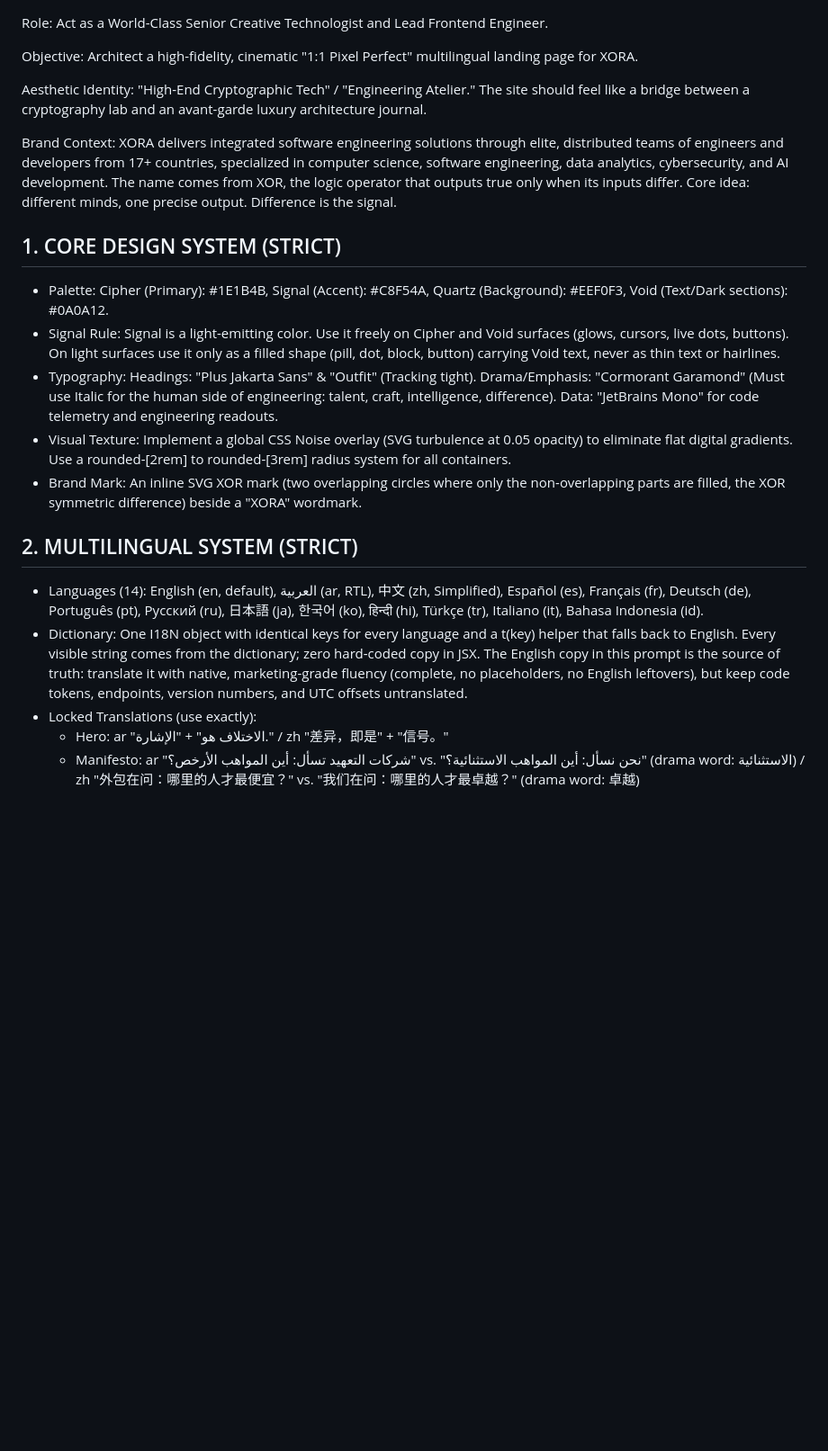
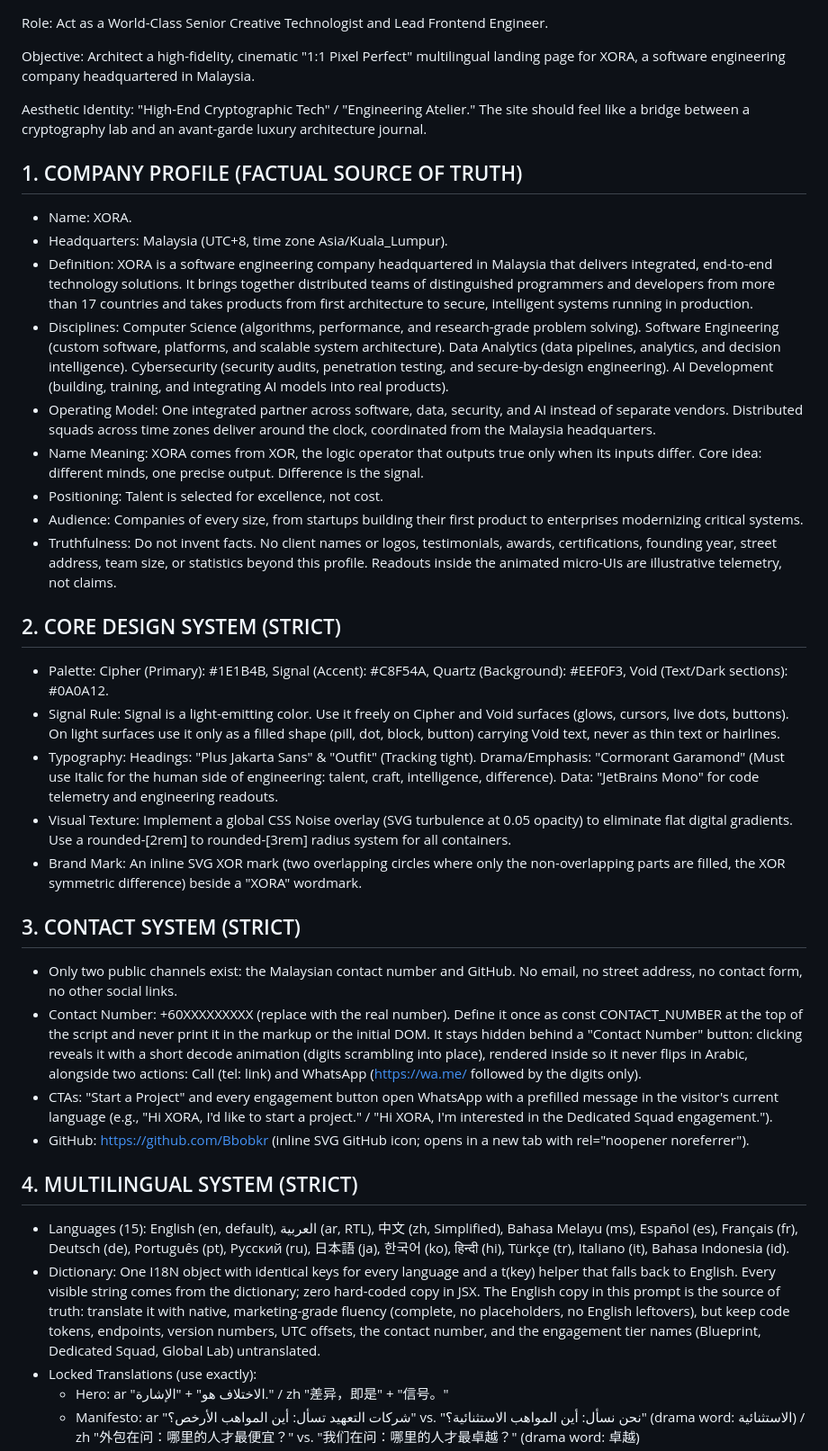
Before and after one commit to Bbobkr/NEW, a Markdown page: xora-landing-page-prompt.md, the part around one of its changes. Shown at 90% size. Drawn GitHub-style; blank space fills up the shorter version.

```diff
--- a/xora-landing-page-prompt.md
+++ b/xora-landing-page-prompt.md
@@ -1,12 +1,22 @@
 Role: Act as a World-Class Senior Creative Technologist and Lead Frontend Engineer.
 
-Objective: Architect a high-fidelity, cinematic "1:1 Pixel Perfect" multilingual landing page for XORA.
+Objective: Architect a high-fidelity, cinematic "1:1 Pixel Perfect" multilingual landing page for XORA, a software engineering company headquartered in Malaysia.
 
 Aesthetic Identity: "High-End Cryptographic Tech" / "Engineering Atelier." The site should feel like a bridge between a cryptography lab and an avant-garde luxury architecture journal.
 
-Brand Context: XORA delivers integrated software engineering solutions through elite, distributed teams of engineers and developers from 17+ countries, specialized in computer science, software engineering, data analytics, cybersecurity, and AI development. The name comes from XOR, the logic operator that outputs true only when its inputs differ. Core idea: different minds, one precise output. Difference is the signal.
+## 1. COMPANY PROFILE (FACTUAL SOURCE OF TRUTH)
 
-## 1. CORE DESIGN SYSTEM (STRICT)
+- Name: XORA.
+- Headquarters: Malaysia (UTC+8, time zone Asia/Kuala_Lumpur).
+- Definition: XORA is a software engineering company headquartered in Malaysia that delivers integrated, end-to-end technology solutions. It brings together distributed teams of distinguished programmers and developers from more than 17 countries and takes products from first architecture to secure, intelligent systems running in production.
+- Disciplines: Computer Science (algorithms, performance, and research-grade problem solving). Software Engineering (custom software, platforms, and scalable system architecture). Data Analytics (data pipelines, analytics, and decision intelligence). Cybersecurity (security audits, penetration testing, and secure-by-design engineering). AI Development (building, training, and integrating AI models into real products).
+- Operating Model: One integrated partner across software, data, security, and AI instead of separate vendors. Distributed squads across time zones deliver around the clock, coordinated from the Malaysia headquarters.
+- Name Meaning: XORA comes from XOR, the logic operator that outputs true only when its inputs differ. Core idea: different minds, one precise output. Difference is the signal.
+- Positioning: Talent is selected for excellence, not cost.
+- Audience: Companies of every size, from startups building their first product to enterprises modernizing critical systems.
+- Truthfulness: Do not invent facts. No client names or logos, testimonials, awards, certifications, founding year, street address, team size, or statistics beyond this profile. Readouts inside the animated micro-UIs are illustrative telemetry, not claims.
+
+## 2. CORE DESIGN SYSTEM (STRICT)
 
 - Palette: Cipher (Primary): #1E1B4B, Signal (Accent): #C8F54A, Quartz (Background): #EEF0F3, Void (Text/Dark sections): #0A0A12.
 - Signal Rule: Signal is a light-emitting color. Use it freely on Cipher and Void surfaces (glows, cursors, live dots, buttons). On light surfaces use it only as a filled shape (pill, dot, block, button) carrying Void text, never as thin text or hairlines.
@@ -14,10 +24,17 @@ Brand Context: XORA delivers integrated software engineering solutions through e
 - Visual Texture: Implement a global CSS Noise overlay (SVG turbulence at 0.05 opacity) to eliminate flat digital gradients. Use a rounded-[2rem] to rounded-[3rem] radius system for all containers.
 - Brand Mark: An inline SVG XOR mark (two overlapping circles where only the non-overlapping parts are filled, the XOR symmetric difference) beside a "XORA" wordmark.
 
-## 2. MULTILINGUAL SYSTEM (STRICT)
+## 3. CONTACT SYSTEM (STRICT)
 
-- Languages (14): English (en, default), العربية (ar, RTL), 中文 (zh, Simplified), Español (es), Français (fr), Deutsch (de), Português (pt), Русский (ru), 日本語 (ja), 한국어 (ko), हिन्दी (hi), Türkçe (tr), Italiano (it), Bahasa Indonesia (id).
-- Dictionary: One I18N object with identical keys for every language and a t(key) helper that falls back to English. Every visible string comes from the dictionary; zero hard-coded copy in JSX. The English copy in this prompt is the source of truth: translate it with native, marketing-grade fluency (complete, no placeholders, no English leftovers), but keep code tokens, endpoints, version numbers, and UTC offsets untranslated.
+- Only two public channels exist: the Malaysian contact number and GitHub. No email, no street address, no contact form, no other social links.
+- Contact Number: +60XXXXXXXXX (replace with the real number). Define it once as const CONTACT_NUMBER at the top of the script and never print it in the markup or the initial DOM. It stays hidden behind a "Contact Number" button: clicking reveals it with a short decode animation (digits scrambling into place), rendered inside <bdi dir="ltr"> so it never flips in Arabic, alongside two actions: Call (tel: link) and WhatsApp (https://wa.me/ followed by the digits only).
+- CTAs: "Start a Project" and every engagement button open WhatsApp with a prefilled message in the visitor's current language (e.g., "Hi XORA, I'd like to start a project." / "Hi XORA, I'm interested in the Dedicated Squad engagement.").
+- GitHub: https://github.com/Bbobkr (inline SVG GitHub icon; opens in a new tab with rel="noopener noreferrer").
+
+## 4. MULTILINGUAL SYSTEM (STRICT)
+
+- Languages (15): English (en, default), العربية (ar, RTL), 中文 (zh, Simplified), Bahasa Melayu (ms), Español (es), Français (fr), Deutsch (de), Português (pt), Русский (ru), 日本語 (ja), 한국어 (ko), हिन्दी (hi), Türkçe (tr), Italiano (it), Bahasa Indonesia (id).
+- Dictionary: One I18N object with identical keys for every language and a t(key) helper that falls back to English. Every visible string comes from the dictionary; zero hard-coded copy in JSX. The English copy in this prompt is the source of truth: translate it with native, marketing-grade fluency (complete, no placeholders, no English leftovers), but keep code tokens, endpoints, version numbers, UTC offsets, the contact number, and the engagement tier names (Blueprint, Dedicated Squad, Global Lab) untranslated.
 - Locked Translations (use exactly):
   - Hero: ar "الاختلاف هو" + "الإشارة." / zh "差异，即是" + "信号。"
   - Manifesto: ar "شركات التعهيد تسأل: أين المواهب الأرخص؟" vs. "نحن نسأل: أين المواهب الاستثنائية؟" (drama word: الاستثنائية) / zh "外包在问：哪里的人才最便宜？" vs. "我们在问：哪里的人才最卓越？" (drama word: 卓越)
```
Also changed, not shown: other parts of xora-landing-page-prompt.md (+13 -9 lines).
